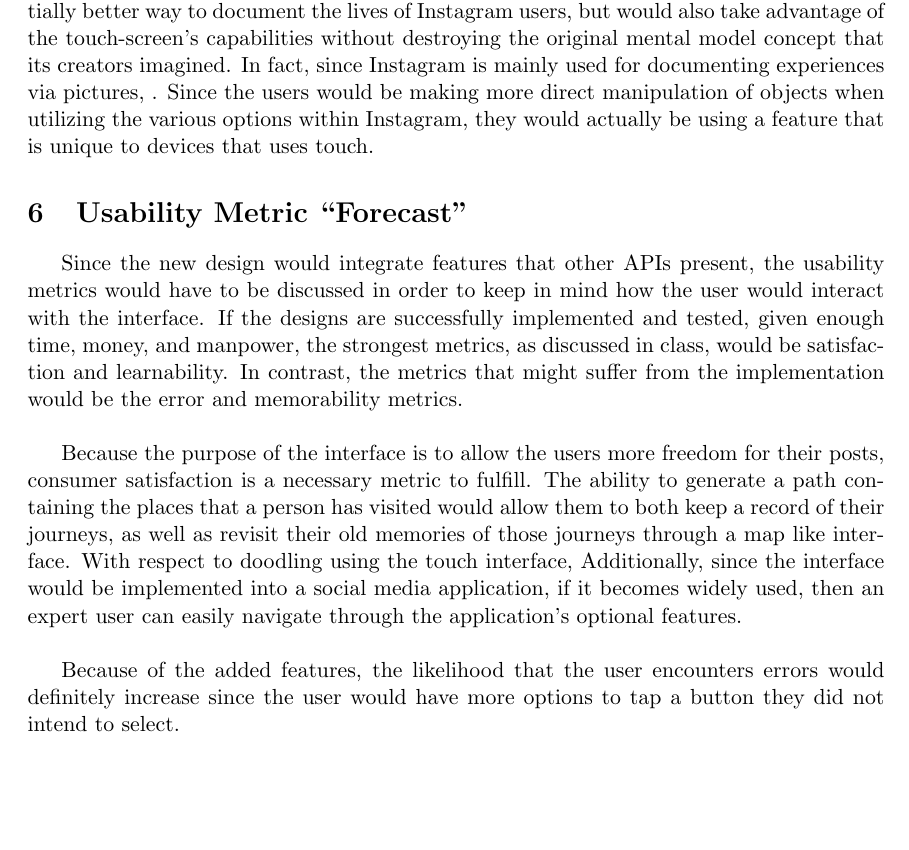
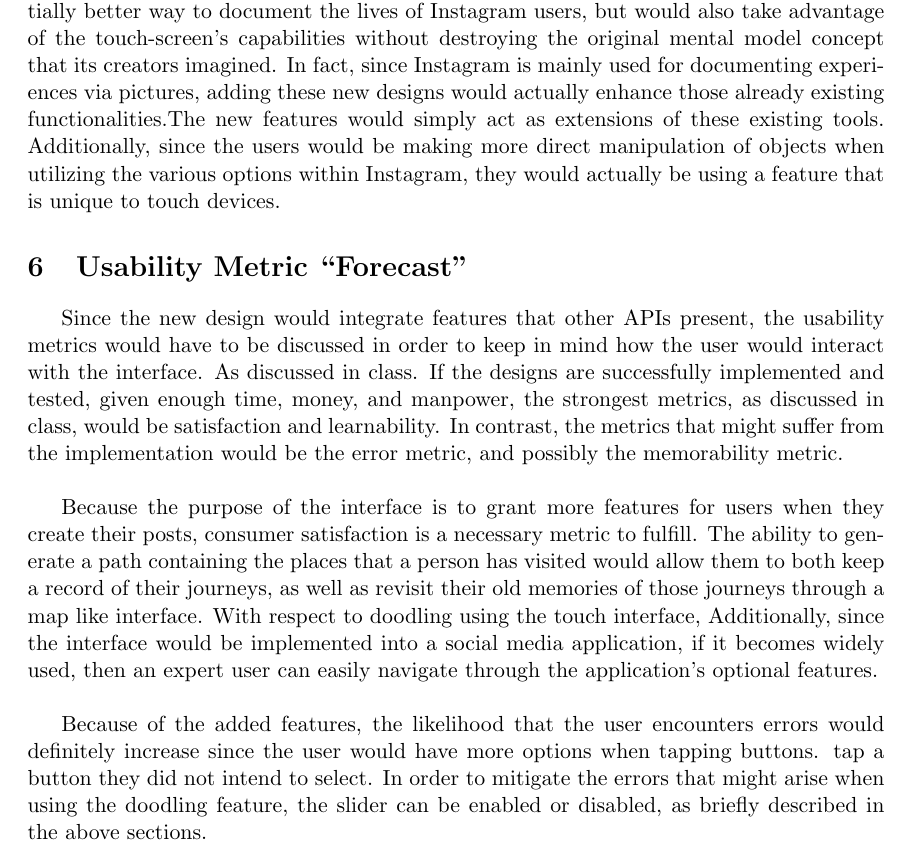
Before and after one commit to trixr4kdz/Interaction-Design, a LaTeX paper (dream-design/dream-design.tex): part of page 10 of 10 before the commit and part of page 10 of 11 after it, cut so that both start at the same text, the shorter picture padded with empty space. Compiled offline with pdfLaTeX.

Commit message:
Done with rationale section

```diff
--- a/dream-design/dream-design.tex
+++ b/dream-design/dream-design.tex
@@ -125,13 +125,13 @@ The purpose of this paper is to design a new user interface for the Instagram ap
 \section{Rationale}
    \indent
    \indent The driving force for the new interaction design to Instagram is to grant users with a more enjoyable experience with the application. As with mobile applications, there has to be a hook for people to continue using the product. The reason why developers continuously provide updates to their applications is so that the users do not become bored of the same old features. Even applications that possess a large number of users like Instagram would eventually lose consumers if there is nothing new that it can offer. \\ \\
-   \indent The creation of these potential design implementations would not only provide a potentially better way to document the lives of Instagram users, but would also take advantage of the touch-screen's capabilities without destroying the original mental model concept that its creators imagined. In fact, since Instagram is mainly used for documenting experiences via pictures, . Since the users would be making more direct manipulation of objects when utilizing the various options within Instagram, they would actually be using a feature that is unique to devices that uses touch.
+   \indent The creation of these potential design implementations would not only provide a potentially better way to document the lives of Instagram users, but would also take advantage of the touch-screen's capabilities without destroying the original mental model concept that its creators imagined. In fact, since Instagram is mainly used for documenting experiences via pictures, adding these new designs would actually enhance those already existing functionalities.The new features would simply act as extensions of these existing tools.  Additionally, since the users would be making more direct manipulation of objects when utilizing the various options within Instagram, they would actually be using a feature that is unique to touch devices.
 
 \section{Usability Metric ``Forecast''}
    \indent
-   \indent Since the new design would integrate features that other APIs present, the usability metrics would have to be discussed in order to keep in mind how the user would interact with the interface. If the designs are successfully implemented and tested, given enough time, money, and manpower, the strongest metrics, as discussed in class, would be satisfaction and learnability. In contrast, the metrics that might suffer from the implementation would be the error and memorability metrics.\\ \\
-   \indent Because the purpose of the interface is to allow the users more freedom for their posts, consumer satisfaction is a necessary metric to fulfill. The ability to generate a path containing the places that a person has visited would allow them to both keep a record of their journeys, as well as revisit their old memories of those journeys through a map like interface. With respect to doodling using the touch interface, Additionally, since the interface would be implemented into a social media application, if it becomes widely used, then an expert user can easily navigate through the application's optional features.\\ \\
-   \indent Because of the added features, the likelihood that the user encounters errors would definitely increase since the user would have more options to tap a button they did not intend to select. \\ \\
+   \indent Since the new design would integrate features that other APIs present, the usability metrics would have to be discussed in order to keep in mind how the user would interact with the interface. As discussed in class. If the designs are successfully implemented and tested, given enough time, money, and manpower, the strongest metrics, as discussed in class, would be satisfaction and learnability. In contrast, the metrics that might suffer from the implementation would be the error metric, and possibly the memorability metric.\\ \\
+   \indent Because the purpose of the interface is to grant more features for users when they create their posts, consumer satisfaction is a necessary metric to fulfill. The ability to generate a path containing the places that a person has visited would allow them to both keep a record of their journeys, as well as revisit their old memories of those journeys through a map like interface. With respect to doodling using the touch interface, Additionally, since the interface would be implemented into a social media application, if it becomes widely used, then an expert user can easily navigate through the application's optional features.\\ \\
+   \indent Because of the added features, the likelihood that the user encounters errors would definitely increase since the user would have more options when tapping buttons. tap a button they did not intend to select. In order to mitigate the errors that might arise when using the doodling feature, the slider can be enabled or disabled, as briefly described in the above sections.\\ \\
    \indent With respect to the feature that allows the user to draw on the pictures, learnability is an obvious usability metric that is \\
 
 \clearpage
```
Also changed, not shown: dream-design/dream-design.pdf.
